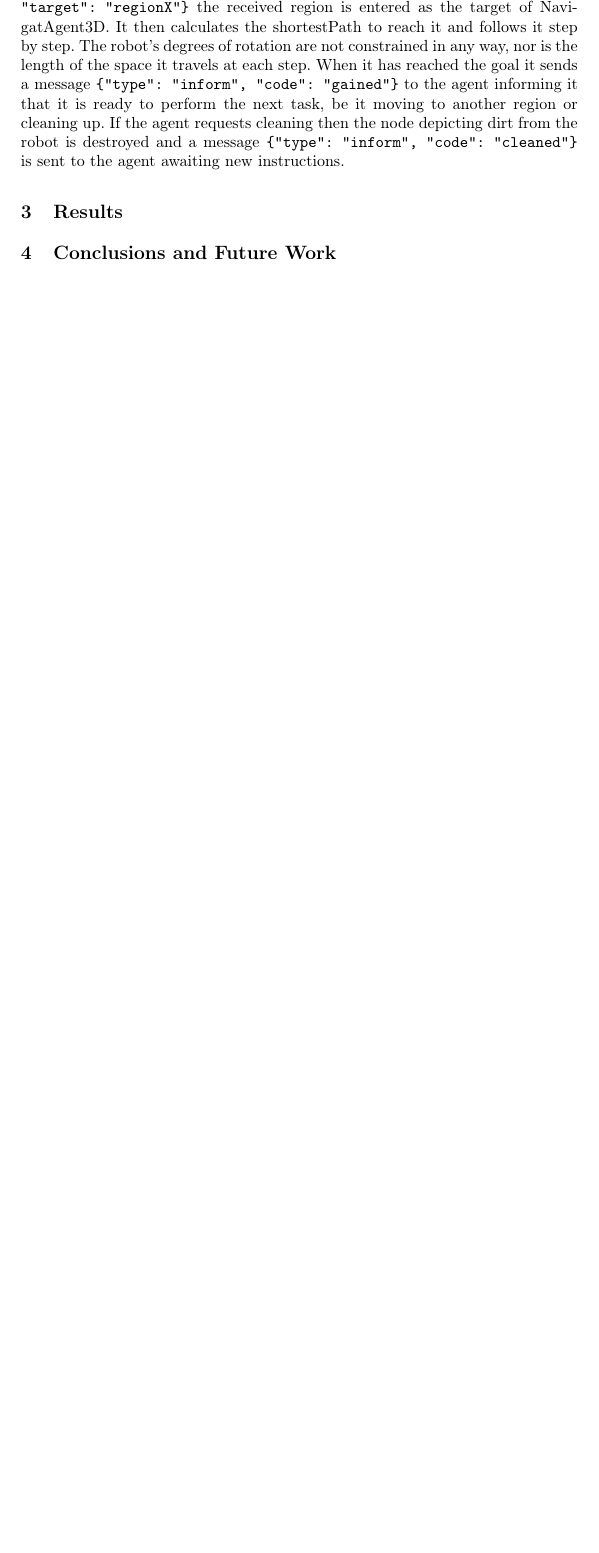
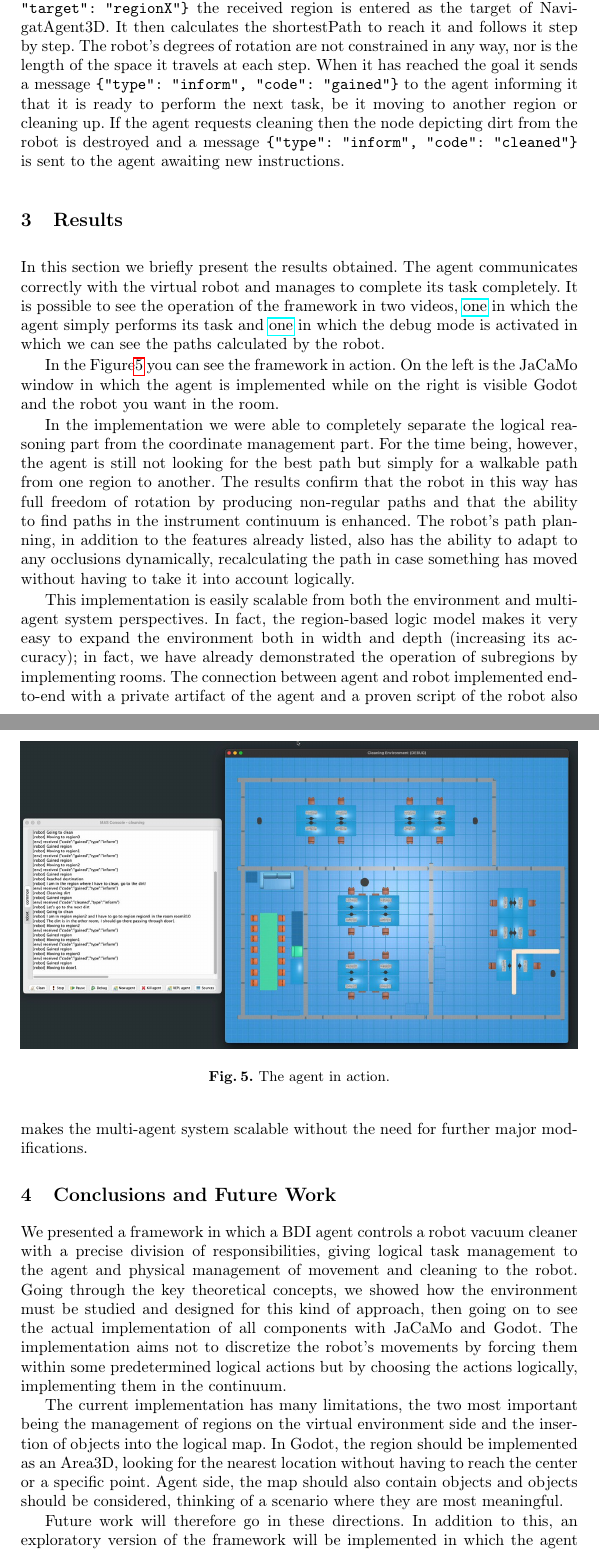
Before and after one commit to driacats/VacuumCleaner, a LaTeX thesis (Paper/main.tex, which reads Paper/sections/conclusions.tex, Paper/sections/results.tex): part of page 8 of 8 before the commit and two parts of pages 8 and 9 of 10 after it, the two joined at a grey line, cut so that both start at the same text, the shorter picture padded with empty space. Compiled offline with pdfLaTeX.

Commit message:
Added results and conclusions

```diff
--- a/Paper/sections/conclusions.tex
+++ b/Paper/sections/conclusions.tex
@@ -0,0 +1,11 @@
+We presented a framework in which a BDI agent controls a robot vacuum cleaner with a precise division of responsibilities, giving logical task management to the agent and physical management of movement and cleaning to the robot.
+Going through the key theoretical concepts, we showed how the environment must be studied and designed for this kind of approach, then going on to see the actual implementation of all components with JaCaMo and Godot.
+The implementation aims not to discretize the robot's movements by forcing them within some predetermined logical actions but by choosing the actions logically, implementing them in the continuum.
+
+The current implementation has many limitations, the two most important being the management of regions on the virtual environment side and the insertion of objects into the logical map.
+In Godot, the region should be implemented as an Area3D, looking for the nearest location without having to reach the center or a specific point.
+Agent side, the map should also contain objects and objects should be considered, thinking of a scenario where they are most meaningful.
+
+Future work will therefore go in these directions.
+In addition to this, an exploratory version of the framework will be implemented in which the agent faces the challenge of cleaning without knowing the map and without knowing where the dirty areas are.
+The real challenge in this version will be to figure out how to subdivide the walkable regions, what are the criteria that make a region stand on its own or not.
--- a/Paper/sections/results.tex
+++ b/Paper/sections/results.tex
@@ -1 +1,22 @@
 \label{sec:results}
+In this section we briefly present the results obtained.
+The agent communicates correctly with the virtual robot and manages to complete its task completely.
+It is possible to see the operation of the framework in two videos, \href{https://youtu.be/dQbiNx36fNs}{one} in which the agent simply performs its task and \href{https://youtu.be/iuQfDgS0oUE}{one} in which the debug mode is activated in which we can see the paths calculated by the robot.
+
+\begin{figure}
+    \centering
+    \includegraphics[width=\textwidth]{sections/imgs/screen.jpeg}
+    \caption{The agent in action.}
+    \label{fig:screen}
+\end{figure}
+In the Figure\ref{fig:screen} you can see the framework in action.
+On the left is the JaCaMo window in which the agent is implemented while on the right is visible Godot and the robot you want in the room.
+
+In the implementation we were able to completely separate the logical reasoning part from the coordinate management part.
+For the time being, however, the agent is still not looking for the best path but simply for a walkable path from one region to another.
+The results confirm that the robot in this way has full freedom of rotation by producing non-regular paths and that the ability to find paths in the instrument continuum is enhanced.
+The robot's path planning, in addition to the features already listed, also has the ability to adapt to any occlusions dynamically, recalculating the path in case something has moved without having to take it into account logically.
+
+This implementation is easily scalable from both the environment and multi-agent system perspectives.
+In fact, the region-based logic model makes it very easy to expand the environment both in width and depth (increasing its accuracy); in fact, we have already demonstrated the operation of subregions by implementing rooms.
+The connection between agent and robot implemented end-to-end with a private artifact of the agent and a proven script of the robot also makes the multi-agent system scalable without the need for further major modifications.
```
Also changed, not shown: Paper/bibliography.bib (+6 -0 lines), Paper/sections/design_and_implementation.tex (+1 -1 lines), Paper/main.bbl, Paper/main.pdf, Paper/sections/imgs/screen.jpeg (added), 6 other files.
